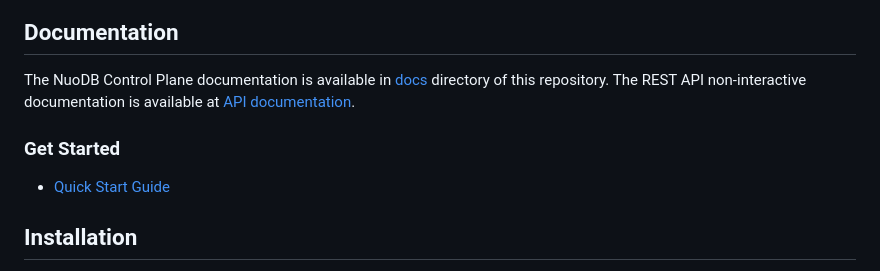
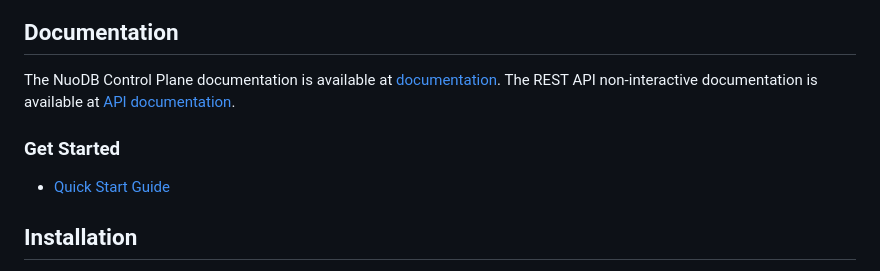
Before and after one commit to nuodb/nuodb-cp-releases, a Markdown page: README.md, the part around one of its changes. Drawn GitHub-style.

Commit message:
Update README.md
Update documentation links.

```diff
--- a/README.md
+++ b/README.md
@@ -10,7 +10,7 @@ Their [Custom Resource Definitions][2] (CRDs) act as contracts between NuoDB Ope
 
 ## Documentation
 
-The NuoDB Control Plane documentation is available in [docs](./docs) directory of this repository.
+The NuoDB Control Plane documentation is available at [documentation](https://nuodb.github.io/nuodb-cp-docs/).
 The REST API non-interactive documentation is available at [API documentation][3].
 
 ### Get Started
```
Also changed, not shown: other parts of README.md (+1 -1 lines).
